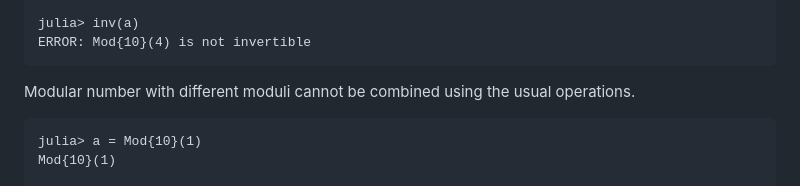
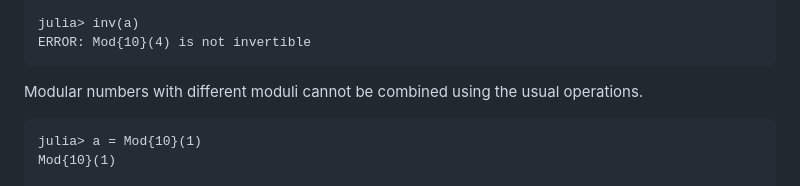
Before and after one commit to scheinerman/Mods.jl, a Markdown page: README.md, the part around the change. Rendered like a GitHub page.

````diff
--- a/README.md
+++ b/README.md
@@ -124,7 +124,7 @@ julia> inv(a)
 ERROR: Mod{10}(4) is not invertible
 ```
 
-Modular number with different moduli cannot be combined using the usual operations.
+Modular numbers with different moduli cannot be combined using the usual operations.
 ```
 julia> a = Mod{10}(1)
 Mod{10}(1)
````
